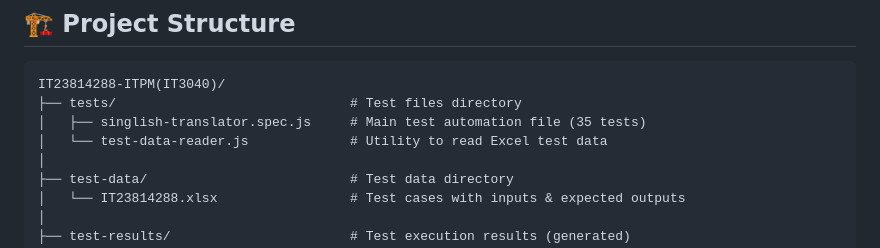
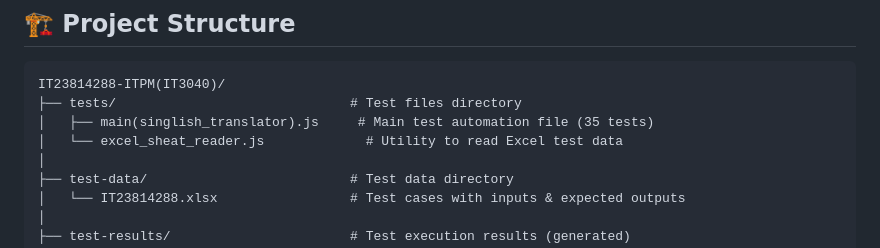
Before and after one commit to Udeep10-dev/IT23814288-ITPM-Assignment1, a Markdown page: README.md, the part around the change. Drawn GitHub-style.

Commit message:
Rename test files in README.md

````diff
--- a/README.md
+++ b/README.md
@@ -47,8 +47,8 @@ The main objectives of this automation project are to:
 ```
 IT23814288-ITPM(IT3040)/
 ├── tests/                              # Test files directory
-│   ├── singlish-translator.spec.js     # Main test automation file (35 tests)
-│   └── test-data-reader.js             # Utility to read Excel test data
+│   ├── main(singlish_translator).js     # Main test automation file (35 tests)
+│   └── excel_sheat_reader.js             # Utility to read Excel test data
 │
 ├── test-data/                          # Test data directory
 │   └── IT23814288.xlsx                 # Test cases with inputs & expected outputs
````
